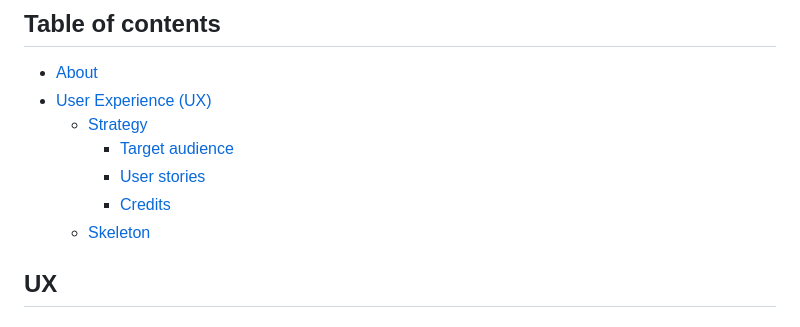
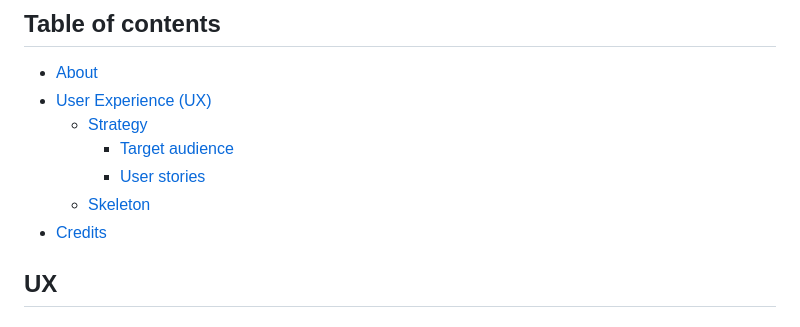
Before and after one commit to Imp38/sensations, a Markdown page: README.md, the part around the change. Drawn GitHub-style.

Commit message:
Reorder table of contents so Credits is last

```diff
--- a/README.md
+++ b/README.md
@@ -14,8 +14,8 @@ Welcome to Sensations, where a candle becomes something more. Whether you want t
   - [Strategy](#strategy)
     - [Target audience](#target-audience)
     - [User stories](#user-stories)
-    - [Credits](#credits)
   - [Skeleton](#skeleton)
+- [Credits](#credits)
 
 ## UX
 
```
